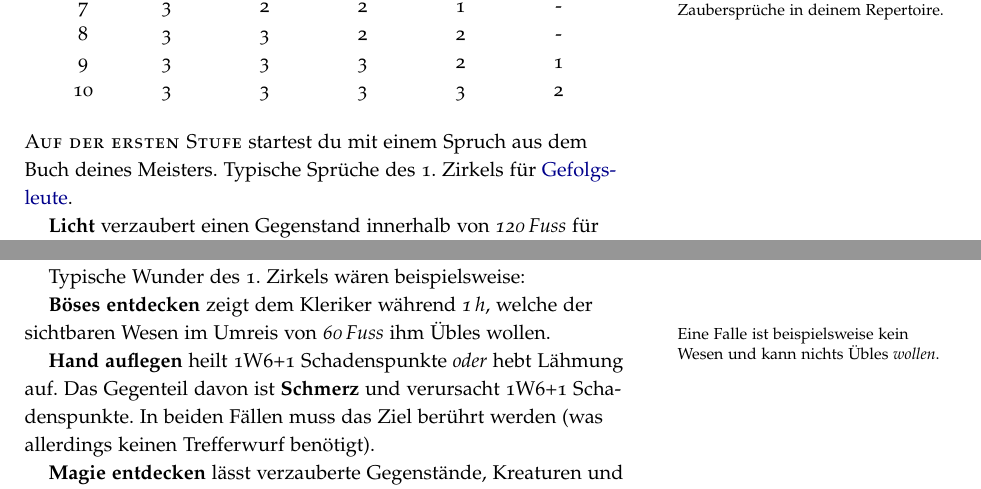
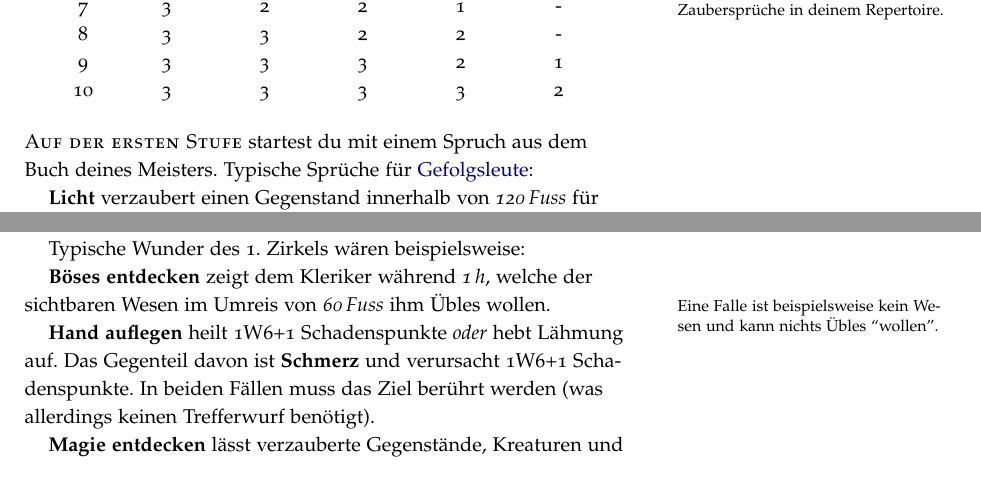
Before and after one commit to kensanata/halberdsnhelmets, a LaTeX book (Hellebarden und Helme/Hellebarden-und-Helme.ltx): two parts of pages 17 and 21 of 30, joined at a grey line, cut so that both start at the same text. Compiled offline with pdfLaTeX.

Commit message:
Kleine Änderungen, PDF!

```diff
--- a/Hellebarden und Helme/Hellebarden-und-Helme.ltx
+++ b/Hellebarden und Helme/Hellebarden-und-Helme.ltx
@@ -1557,8 +1557,8 @@ Stufe & 1. Zirkel & 2. Zirkel & 3. Zirkel & 4. Zirkel & 5. Zirkel \\
   deinem Repertoire.}
 
 \newthought{Auf der ersten Stufe} startest du mit einem Spruch aus dem
-Buch deines Meisters. Typische Sprüche des 1.~Zirkels für
-\hyperref[sec:Kandidaten]{Gefolgsleute}.
+Buch deines Meisters. Typische Sprüche für
+\hyperref[sec:Kandidaten]{Gefolgsleute}:
 
 \textbf{Licht} verzaubert einen Gegenstand innerhalb von
 \emph{\unit[120]{Fuss}} für \emph{\unit[1]{h} + \unit[10]{min/Stufe}},
@@ -1876,7 +1876,7 @@ Typische Wunder des 1. Zirkels wären beispielsweise:
 \textbf{Böses entdecken} zeigt dem Kleriker während
 \emph{\unit[1]{h}}, welche der sichtbaren Wesen im Umreis von
 \emph{\unit[60]{Fuss}} ihm Übles wollen.\marginnote{Eine Falle ist
-  beispielsweise kein Wesen und kann nichts Übles \emph{wollen}.}
+  beispielsweise kein Wesen und kann nichts Übles ``wollen''.}
 
 \textbf{Hand auflegen} heilt 1W6+1 Schadenspunkte \emph{oder} hebt
 Lähmung auf. Das Gegenteil davon ist \textbf{Schmerz} und verursacht
```
